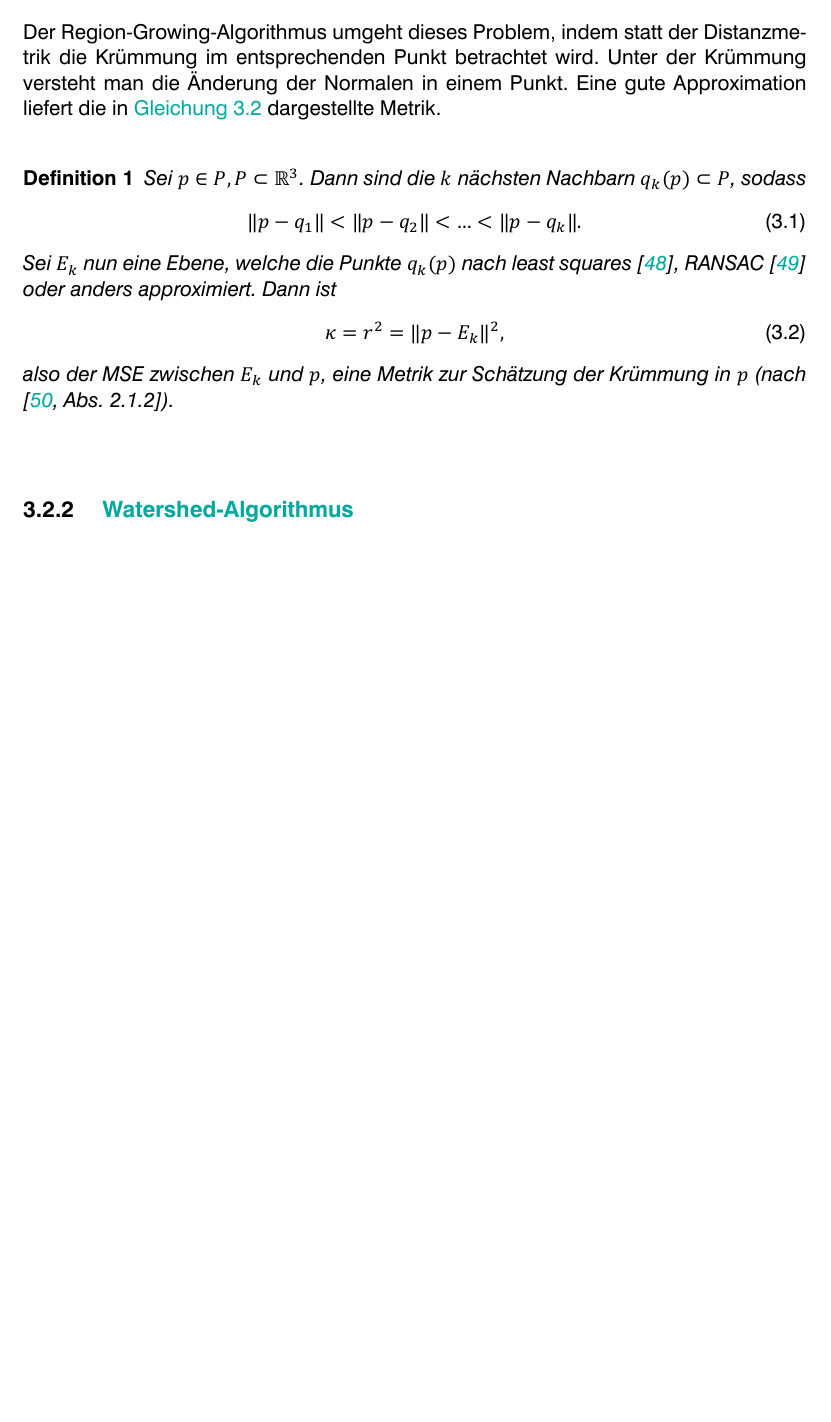
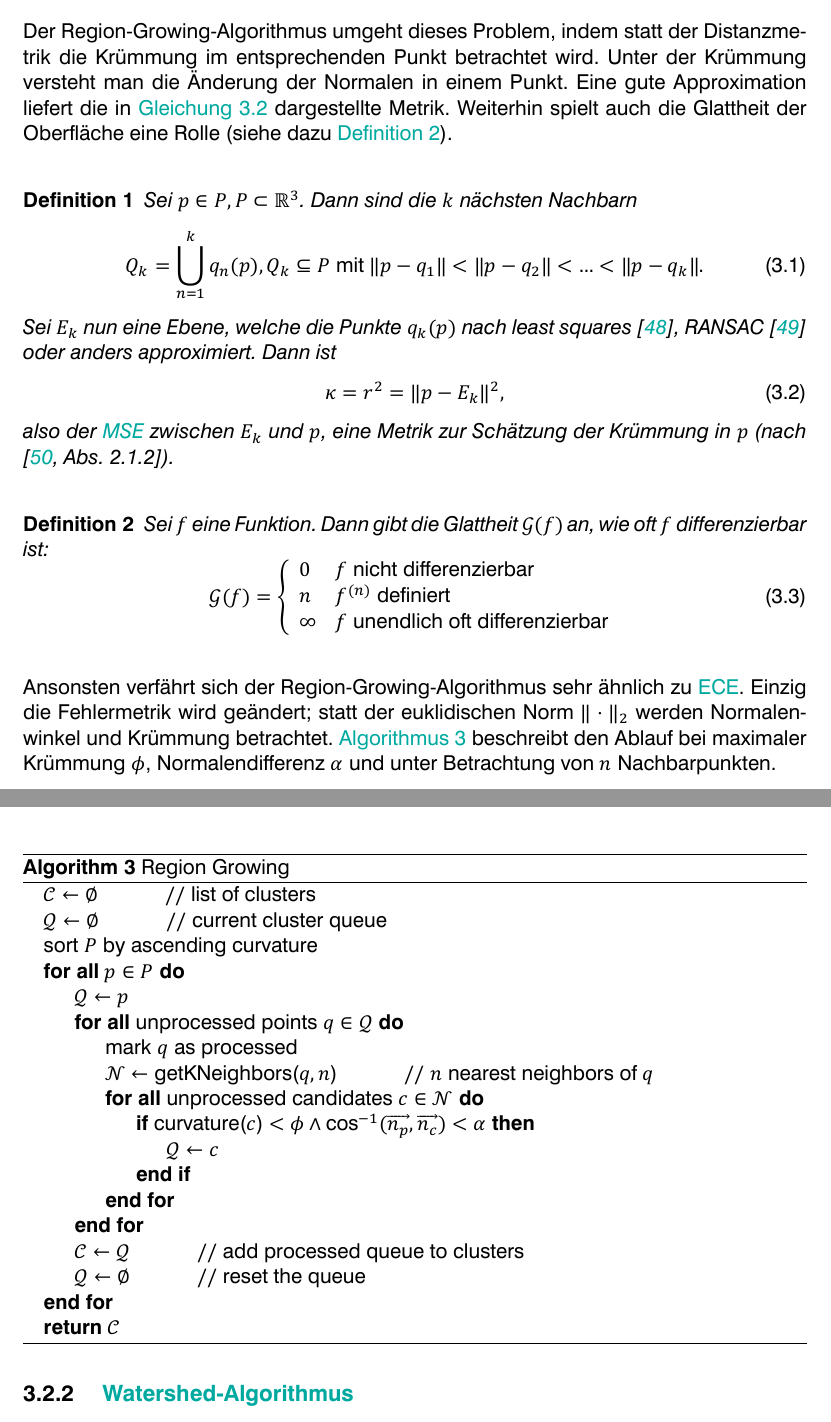
Before and after one commit to LorenzBung/bachelor-thesis, a LaTeX thesis (thesis.tex, which reads chapters/vorhandene_arbeit.tex, header/header.tex): part of page 29 of 39 before the commit and two parts of pages 29 and 30 of 40 after it, the two joined at a grey line, cut so that both start at the same text, the shorter picture padded with empty space. Compiled offline with XeLaTeX.

Commit message:
Add region growing alg

```diff
--- a/chapters/vorhandene_arbeit.tex
+++ b/chapters/vorhandene_arbeit.tex
@@ -247,19 +247,15 @@ Selbst bei gesetzter \ac{RoI} und somit bereits gefiltertem Hintergrund liegen O
 Der Region-Growing-Algorithmus umgeht dieses Problem, indem statt der Distanzmetrik die Krümmung im entsprechenden Punkt betrachtet wird.
 Unter der Krümmung versteht man die Änderung der Normalen in einem Punkt.
 Eine gute Approximation liefert die in \autoref{eq:kruemmung} dargestellte Metrik.
-
-%\begin{eqnarray}
-%\label{eq:normalendifferenz}
-%f: \mathbb{R}^3, \mathbb{R}^3 \rightarrow \mathbb{R} & \mathrm{mit} & f(\overrightarrow{n}, \overrightarrow{m}) \mapsto \overrightarrow{n} \angle \overrightarrow{m} = acos(\overrightarrow{n} * \overrightarrow{m})\\
-%\kappa : \mathbb{R}^3, \mathbb{R}^3 \rightarrow \mathbb{R} & \mathrm{mit} & \kappa = f'
-%\label{eq:kruemmung}
-%\end{eqnarray}
+Weiterhin spielt auch die Glattheit der Oberfläche eine Rolle (siehe dazu \autoref{def:glattheit}).
 
 \begin{definition}
 Sei $p \in P, P \subset \mathbb{R}^3$.
-Dann sind die $k$ nächsten Nachbarn $q_k(p) \subset P$, sodass
+Dann sind die $k$ nächsten Nachbarn
 \begin{equation}
 \label{eq:k-nearest-neighbors}
+Q_k = \bigcup\limits_{n=1}^{k} q_n(p), Q_k \subseteq P\
+\mathrm{mit}\
 \|p - q_1\| < \|p - q_2\| < \dotsc < \|p - q_k\|.
 \end{equation}
 Sei $E_k$ nun eine Ebene, welche die Punkte $q_k(p)$ nach least squares \cite{schomaker1959fit}, RANSAC \cite{fischler1981random} oder anders approximiert.
@@ -270,6 +266,53 @@ Dann ist
 \end{equation}
 also der \ac{MSE} zwischen $E_k$ und $p$, eine Metrik zur Schätzung der Krümmung in $p$ (nach \cite[Abs. 2.1.2]{rabbani2006segmentation}).
 \end{definition}
+
+\begin{definition}
+\label{def:glattheit}
+Sei $f$ eine Funktion.
+Dann gibt die Glattheit $\mathcal{G}(f)$ an, wie oft $f$ differenzierbar ist:
+\begin{equation}
+\mathcal{G}(f) = \left\{\begin{array}{ll}
+0 & f\ \mathrm{nicht\ differenzierbar}\\
+n & f^{(n)}\ \mathrm{definiert}\\
+\infty & f\ \mathrm{unendlich\ oft\ differenzierbar}
+\end{array}\right.
+\end{equation}
+\end{definition}
+
+Ansonsten verfährt sich der Region-Growing-Algorithmus sehr ähnlich zu \ac{ECE}.
+Einzig die Fehlermetrik wird geändert; statt der euklidischen Norm $\|\cdot\|_2$ werden Normalenwinkel und Krümmung betrachtet.
+\autoref{alg:region-growing} beschreibt den Ablauf bei maximaler Krümmung $\phi$, Normalendifferenz $\alpha$ und unter Betrachtung von $n$ Nachbarpunkten.
+
+\begin{algorithm}
+\caption{Region Growing}
+\label{alg:region-growing}
+\begin{algorithmic}
+\State $\mathcal{C} \gets \emptyset$
+\Comment{list of clusters}
+\State $\mathcal{Q} \gets \emptyset$
+\Comment{current cluster queue}
+\State sort $P$ by ascending curvature
+\ForAll{$p \in P$}
+	\State $\mathcal{Q} \gets p$
+	\ForAll{unprocessed points $q \in \mathcal{Q}$}
+		\State mark $q$ as processed
+		\State $\mathcal{N} \gets$ \Call{getKNeighbors}{$q, n$}
+		\Comment{$n$ nearest neighbors of $q$}
+		\ForAll{unprocessed candidates $c \in \mathcal{N}$}
+			\If{\Call{curvature}{$c$} $< \phi \wedge \cos^{-1}(\overrightarrow{n_p}, \overrightarrow{n_c}) < \alpha$}
+				\State $\mathcal{Q} \gets c$
+			\EndIf
+		\EndFor
+	\EndFor
+	\State $\mathcal{C} \gets \mathcal{Q}$
+	\Comment{add processed queue to clusters}
+	\State $\mathcal{Q} \gets \emptyset$
+	\Comment{reset the queue}
+\EndFor
+\State \Return{$\mathcal{C}$}
+\end{algorithmic}
+\end{algorithm}
 
 
 \subsection{Watershed-Algorithmus}
--- a/header/header.tex
+++ b/header/header.tex
@@ -8,11 +8,14 @@
 \usepackage{amssymb}        % math. Symbole und Umgebungen
 \usepackage{mathtools}
 \usepackage{unicode-math}   % Erlaubt die Mathe Schrift zu setzen
+\newtheorem{definition}{Definition}		% Umgebung für Definitionen
+\newcommand{\definitionautorefname}{Definition}		% Autoref für Definitionen
 
 \usepackage{algorithm}		% Pseudocode listings
 \usepackage{algpseudocode}
 \algrenewcommand{\algorithmiccomment}[1]{\hskip3em$//$ #1}	% Kommentarformat
 \newcommand{\algorithmautorefname}{Algorithmus}		% Autoref für Pseudocode listings
+
 
 % Use german umlaute
 %\usepackage{ngerman}
@@ -159,7 +162,7 @@ linktoc=page 	% Im Inhaltsverzeichnis sind Seitenzahlen UND Text Links
 \headheight13.6pt
 
 % Abkuerzungsverzeichnis
-\usepackage[printonlyused, nohyperlinks]{acronym}
+\usepackage[printonlyused]{acronym}
 \usepackage[mode=buildnew]{standalone}
 
 \usepackage[toc, page]{appendix}
--- a/thesis.tex
+++ b/thesis.tex
@@ -30,7 +30,6 @@
 
 \newcommand{\schlagworte}{Meshrekonstruktion, Robotik, Geometrisches Modellieren, ROS, PCL, Punktwolke}
 
-\newtheorem{definition}{Definition}
 \begin{document}
 
 % Include title pages
```
Also changed, not shown: thesis.pdf, chapters/vorhandene_arbeit.tex (2 more changed lines).
